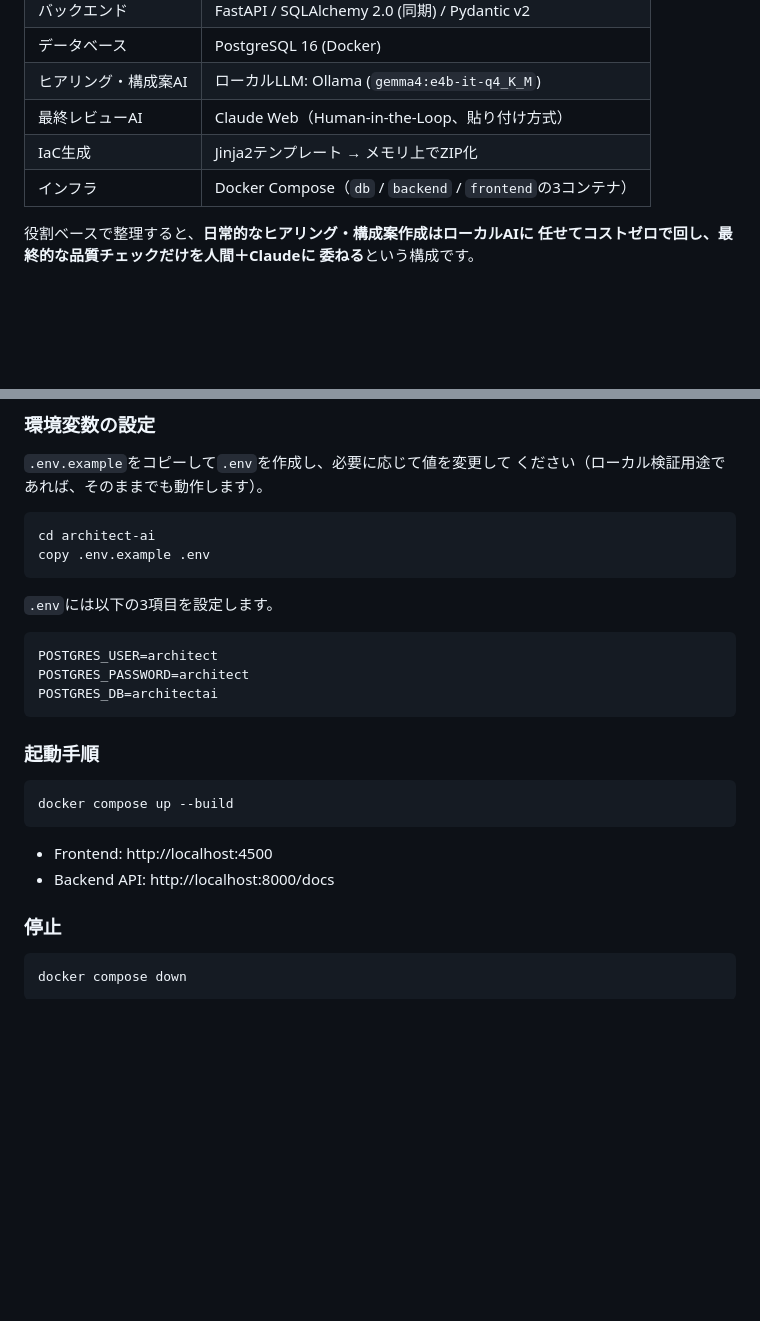
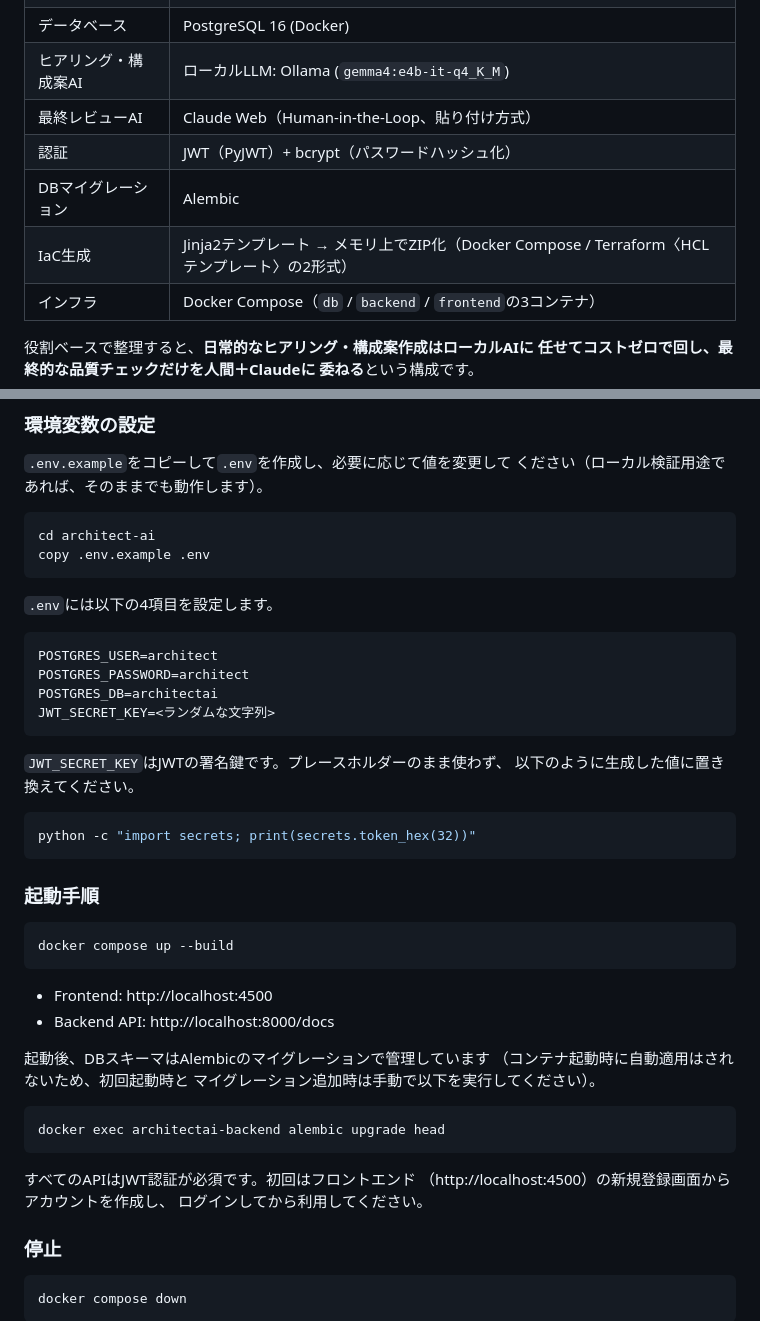
Before and after one commit to nixon1140-cpu/architect-ai, a Markdown page: README.md, 2 parts joined by grey strips. GitHub-like rendering; blank space fills up the shorter version.

Commit message:
docs: update tech stack table and setup steps for auth/alembic/terraform

````diff
--- a/README.md
+++ b/README.md
@@ -97,7 +97,9 @@ ZIPをダウンロードできます。
 | データベース | PostgreSQL 16 (Docker) |
 | ヒアリング・構成案AI | ローカルLLM: Ollama (`gemma4:e4b-it-q4_K_M`) |
 | 最終レビューAI | Claude Web（Human-in-the-Loop、貼り付け方式） |
-| IaC生成 | Jinja2テンプレート → メモリ上でZIP化 |
+| 認証 | JWT（PyJWT）+ bcrypt（パスワードハッシュ化） |
+| DBマイグレーション | Alembic |
+| IaC生成 | Jinja2テンプレート → メモリ上でZIP化（Docker Compose / Terraform〈HCLテンプレート〉の2形式） |
 | インフラ | Docker Compose（`db` / `backend` / `frontend`の3コンテナ） |
 
 役割ベースで整理すると、**日常的なヒアリング・構成案作成はローカルAIに
@@ -242,12 +244,20 @@ cd architect-ai
 copy .env.example .env
 ```
 
-`.env`には以下の3項目を設定します。
+`.env`には以下の4項目を設定します。
 
 ```
 POSTGRES_USER=architect
 POSTGRES_PASSWORD=architect
 POSTGRES_DB=architectai
+JWT_SECRET_KEY=<ランダムな文字列>
+```
+
+`JWT_SECRET_KEY`はJWTの署名鍵です。プレースホルダーのまま使わず、
+以下のように生成した値に置き換えてください。
+
+```powershell
+python -c "import secrets; print(secrets.token_hex(32))"
 ```
 
 ### 起動手順
@@ -258,6 +268,18 @@ docker compose up --build
 
 - Frontend: http://localhost:4500
 - Backend API: http://localhost:8000/docs
+
+起動後、DBスキーマはAlembicのマイグレーションで管理しています
+（コンテナ起動時に自動適用はされないため、初回起動時と
+マイグレーション追加時は手動で以下を実行してください）。
+
+```powershell
+docker exec architectai-backend alembic upgrade head
+```
+
+すべてのAPIはJWT認証が必須です。初回はフロントエンド
+（http://localhost:4500）の新規登録画面からアカウントを作成し、
+ログインしてから利用してください。
 
 ### 停止
 
````
